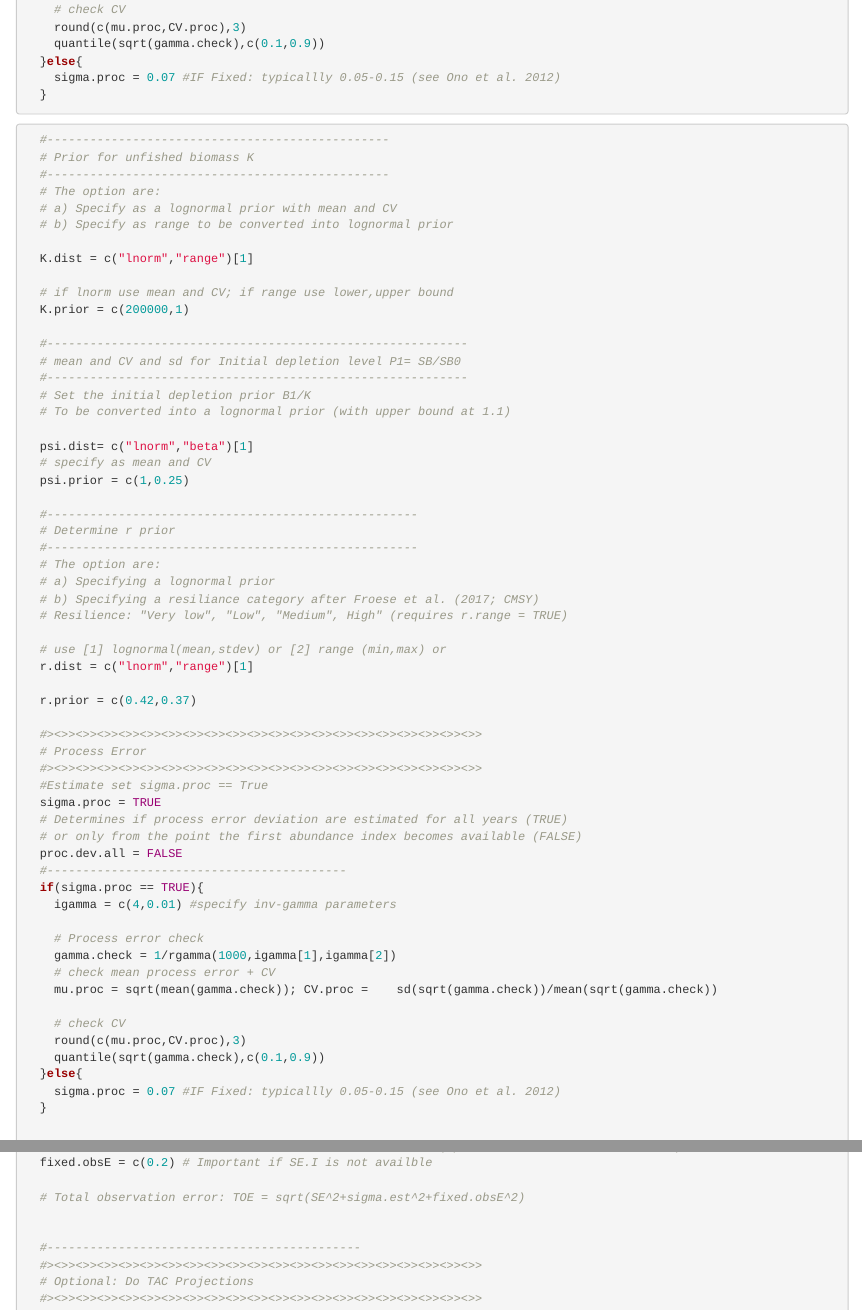
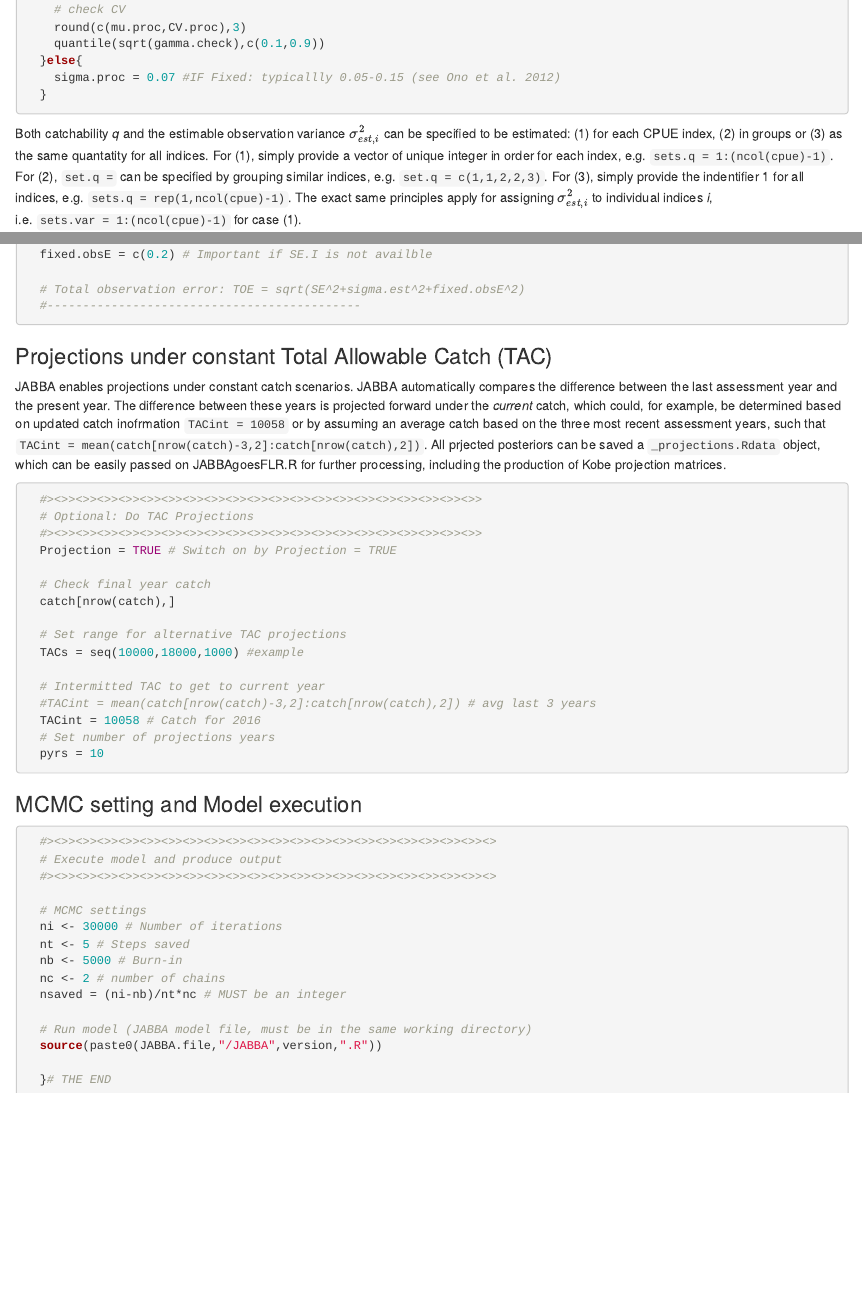
Before and after one commit to Henning-Winker/JABBAbeta, an R Markdown document (Model Execution Vignette.Rmd): the page in a window 1100 px wide, from 5130 px down before the commit and from 5150 px down after it, so that both start at the same text, and a second part further down, joined at a grey line. Rendered offline with R 4.5, knitr and Pandoc, with nearby package versions.

Commit message:
Updated Tutorial

````diff
--- a/Model Execution Vignette.Rmd
+++ b/Model Execution Vignette.Rmd
@@ -274,77 +273,15 @@ The r prior provides an additional option by specifying a generic resiliance cat
 
 ```
 
+Both catchability *q* and the estimable observation variance $\sigma^2_{est,i}$ can be specified to be estimated: (1) for each CPUE index, (2) in groups or (3) as the same quantatity for all indices. For (1), simply provide a vector of unique integer in order for each index, e.g. `sets.q = 1:(ncol(cpue)-1)`. For (2), `set.q =` can be specified by grouping similar indices, e.g. `set.q = c(1,1,2,2,3)`. For (3), simply provide the indentifier 1 for all indices, e.g. `sets.q = rep(1,ncol(cpue)-1)`. The exact same principles apply for assigning $\sigma^2_{est,i}$ to individual indices *i*, i.e. `sets.var = 1:(ncol(cpue)-1)` for case (1).
 
-```{r Run Simulation, eval = FALSE, warning = F, message = F}
-
-
-  #------------------------------------------------
-  # Prior for unfished biomass K
-  #------------------------------------------------
-  # The option are:
-  # a) Specify as a lognormal prior with mean and CV
-  # b) Specify as range to be converted into lognormal prior
-
-  K.dist = c("lnorm","range")[1]
-
-  # if lnorm use mean and CV; if range use lower,upper bound
-  K.prior = c(200000,1)
-
-  #-----------------------------------------------------------
-  # mean and CV and sd for Initial depletion level P1= SB/SB0
-  #-----------------------------------------------------------
-  # Set the initial depletion prior B1/K
-  # To be converted into a lognormal prior (with upper bound at 1.1)
-
-  psi.dist= c("lnorm","beta")[1]
-  # specify as mean and CV
-  psi.prior = c(1,0.25)
-
-  #----------------------------------------------------
-  # Determine r prior
-  #----------------------------------------------------
-  # The option are:
-  # a) Specifying a lognormal prior
-  # b) Specifying a resiliance category after Froese et al. (2017; CMSY)
-  # Resilience: "Very low", "Low", "Medium", High" (requires r.range = TRUE)
-
-  # use [1] lognormal(mean,stdev) or [2] range (min,max) or
-  r.dist = c("lnorm","range")[1]
-
-  r.prior = c(0.42,0.37)
-
-  #><>><>><>><>><>><>><>><>><>><>><>><>><>><>><>><>><>><>><>><>>
-  # Process Error
-  #><>><>><>><>><>><>><>><>><>><>><>><>><>><>><>><>><>><>><>><>>
-  #Estimate set sigma.proc == True
-  sigma.proc = TRUE
-  # Determines if process error deviation are estimated for all years (TRUE)
-  # or only from the point the first abundance index becomes available (FALSE)
-  proc.dev.all = FALSE
-  #------------------------------------------
-  if(sigma.proc == TRUE){
-    igamma = c(4,0.01) #specify inv-gamma parameters
-
-    # Process error check
-    gamma.check = 1/rgamma(1000,igamma[1],igamma[2])
-    # check mean process error + CV
-    mu.proc = sqrt(mean(gamma.check)); CV.proc =    sd(sqrt(gamma.check))/mean(sqrt(gamma.check))
-
-    # check CV
-    round(c(mu.proc,CV.proc),3)
-    quantile(sqrt(gamma.check),c(0.1,0.9))
-  }else{
-    sigma.proc = 0.07 #IF Fixed: typicallly 0.05-0.15 (see Ono et al. 2012)
-  }
-
+```{r Priors part II, eval = FALSE, warning = F, message = F}
 
   #--------------------------------------------------------------
   # Determine estimation for catchability q and observation error
   #--------------------------------------------------------------
   # Assign q to CPUE
   sets.q = 1:(ncol(cpue)-1)
-
-
 
   #><>><>><>><>><>><>><>><>><>><>><>><>><>><>><>><>><>><>><>><>>
   # Observation Error
@@ -361,9 +298,15 @@ The r prior provides an additional option by specifying a generic resiliance cat
   fixed.obsE = c(0.2) # Important if SE.I is not availble
 
   # Total observation error: TOE = sqrt(SE^2+sigma.est^2+fixed.obsE^2)
+  #--------------------------------------------
+```
+
+### Projections under constant Total Allowable Catch (TAC)
+JABBA enables projections under constant catch scenarios. JABBA automatically compares the difference between the last assessment year and the present year. The difference between these years is projected forward under the *current* catch, which could, for example, be determined based on updated catch inofrmation `TACint = 10058` or by assuming an average catch based on the three most recent assessment years, such that `TACint = mean(catch[nrow(catch)-3,2]:catch[nrow(catch),2])`. All prjected posteriors can be saved a `_projections.Rdata` object, which can be easily passed on JABBAgoesFLR.R for further processing, including the production of Kobe projection matrices.
 
 
-  #--------------------------------------------
+```{r Projections, eval = FALSE, warning = F, message = F}
+
   #><>><>><>><>><>><>><>><>><>><>><>><>><>><>><>><>><>><>><>><>>
   # Optional: Do TAC Projections
   #><>><>><>><>><>><>><>><>><>><>><>><>><>><>><>><>><>><>><>><>>
@@ -381,6 +324,11 @@ The r prior provides an additional option by specifying a generic resiliance cat
   # Set number of projections years
   pyrs = 10
 
+```
+
+### MCMC setting and Model execution
+
+```{r Model execution, eval = FALSE, warning = F, message = F}
 
   #><>><>><>><>><>><>><>><>><>><>><>><>><>><>><>><>><>><>><>><>><>
   # Execute model and produce output
@@ -391,9 +339,9 @@ The r prior provides an additional option by specifying a generic resiliance cat
   nt <- 5 # Steps saved
   nb <- 5000 # Burn-in
   nc <- 2 # number of chains
-  nsaved = (ni-nb)/nt*nc
+  nsaved = (ni-nb)/nt*nc # MUST be an integer
 
-  # Run model (BSPSPexe file must be in the same working directory)
+  # Run model (JABBA model file, must be in the same working directory)
   source(paste0(JABBA.file,"/JABBA",version,".R"))
 
   }# THE END
````
Also changed, not shown: Model Execution Vignette.Rmd (17 more changed lines).
